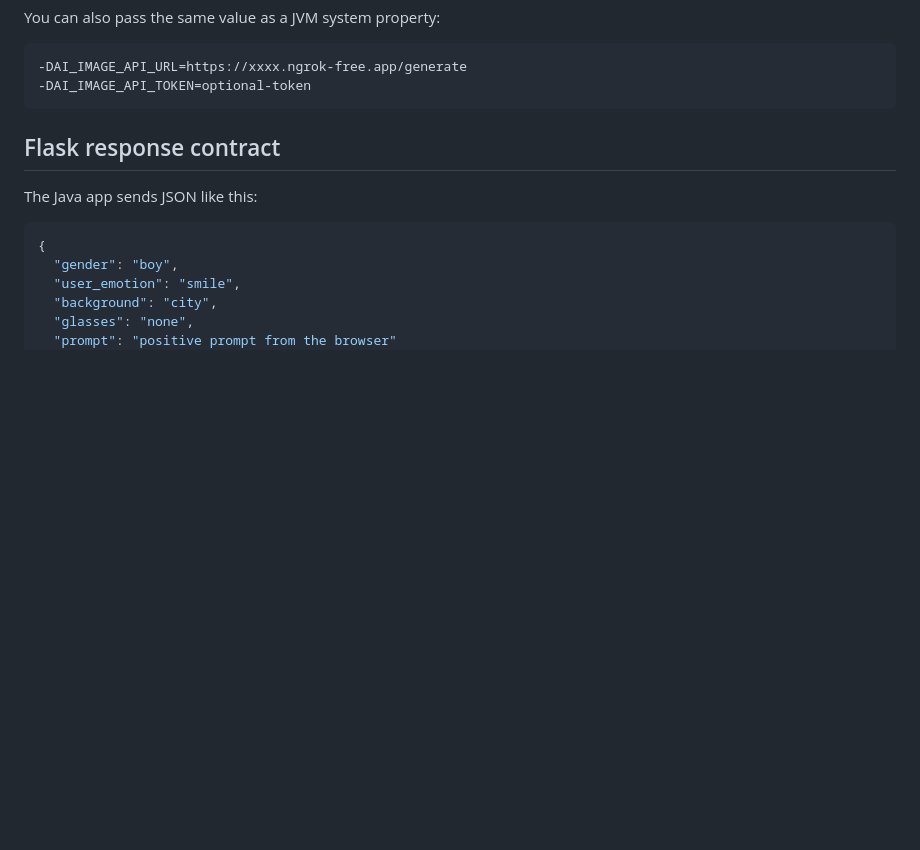
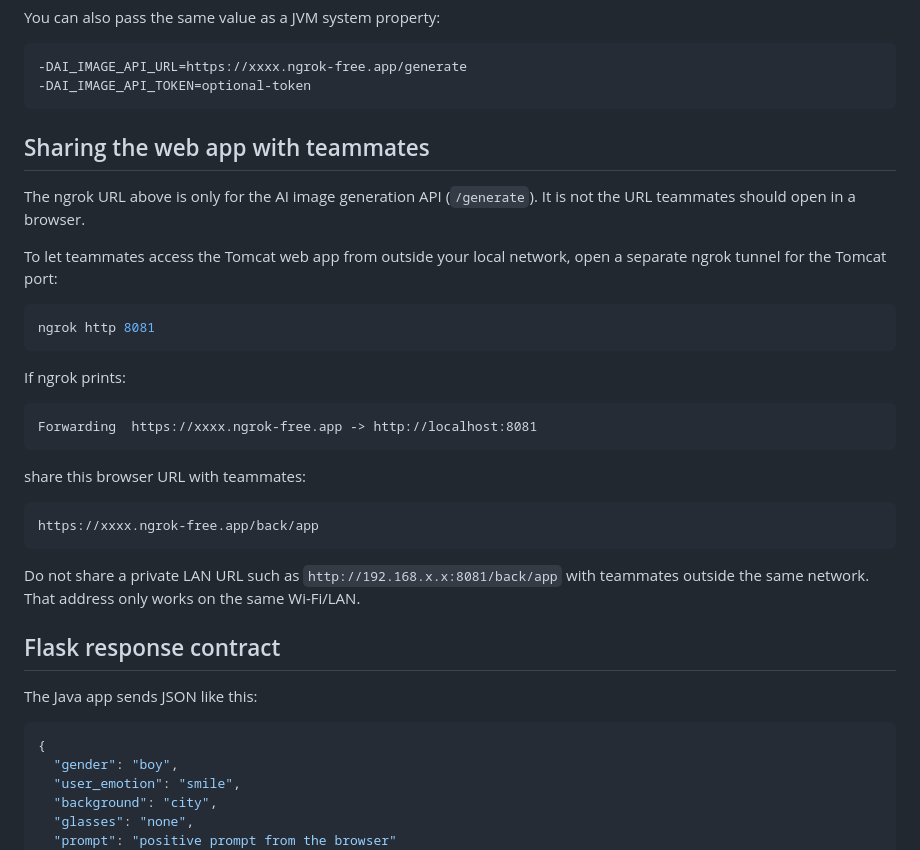
Before and after one commit to kimyoungsu61/Child_Habit, a Markdown page: docs/AI_IMAGE_LOCAL_JUPYTER.md, the part around the change. GitHub-like rendering; blank space fills up the shorter version.

Commit message:
Document web app ngrok sharing URL

````diff
--- a/docs/AI_IMAGE_LOCAL_JUPYTER.md
+++ b/docs/AI_IMAGE_LOCAL_JUPYTER.md
@@ -41,6 +41,34 @@ You can also pass the same value as a JVM system property:
 -DAI_IMAGE_API_URL=https://xxxx.ngrok-free.app/generate
 -DAI_IMAGE_API_TOKEN=optional-token
 ```
+
+## Sharing the web app with teammates
+
+The ngrok URL above is only for the AI image generation API (`/generate`).
+It is not the URL teammates should open in a browser.
+
+To let teammates access the Tomcat web app from outside your local network,
+open a separate ngrok tunnel for the Tomcat port:
+
+```powershell
+ngrok http 8081
+```
+
+If ngrok prints:
+
+```text
+Forwarding  https://xxxx.ngrok-free.app -> http://localhost:8081
+```
+
+share this browser URL with teammates:
+
+```text
+https://xxxx.ngrok-free.app/back/app
+```
+
+Do not share a private LAN URL such as `http://192.168.x.x:8081/back/app`
+with teammates outside the same network. That address only works on the same
+Wi-Fi/LAN.
 
 ## Flask response contract
 
````
